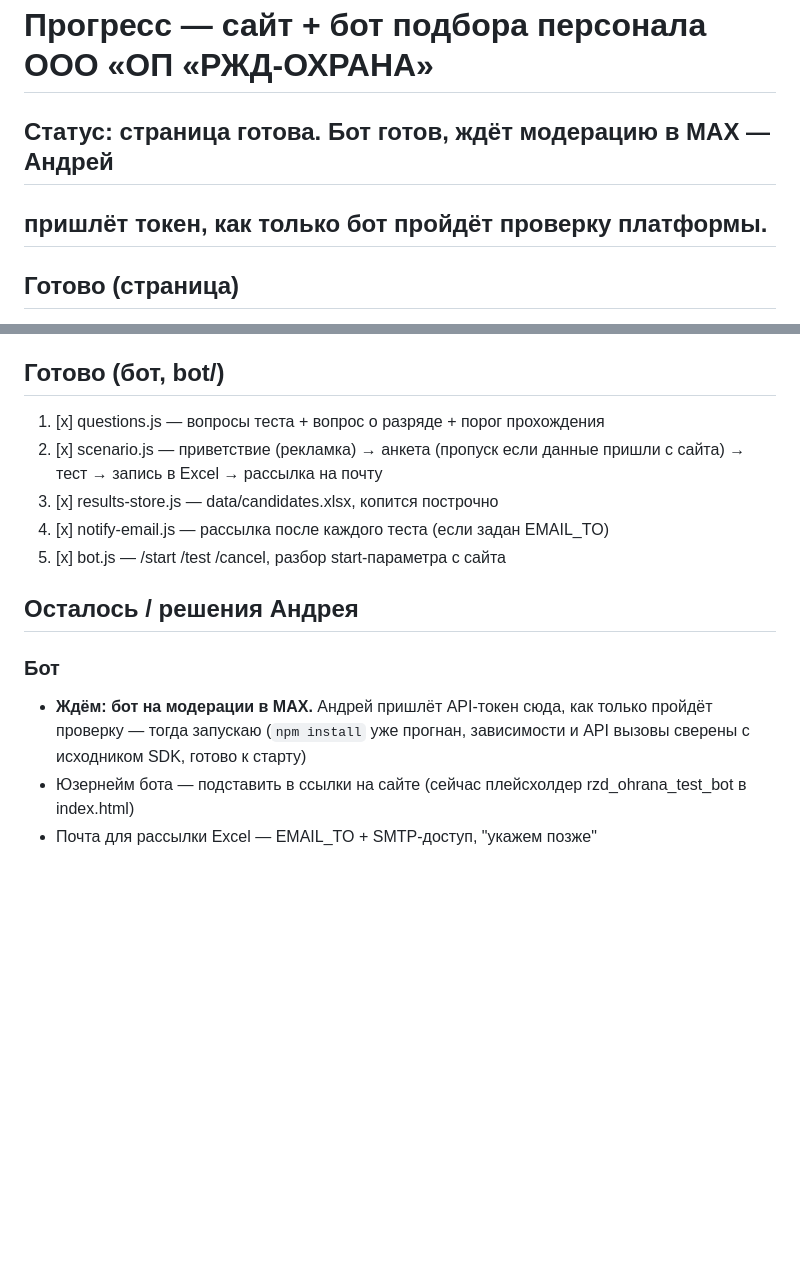
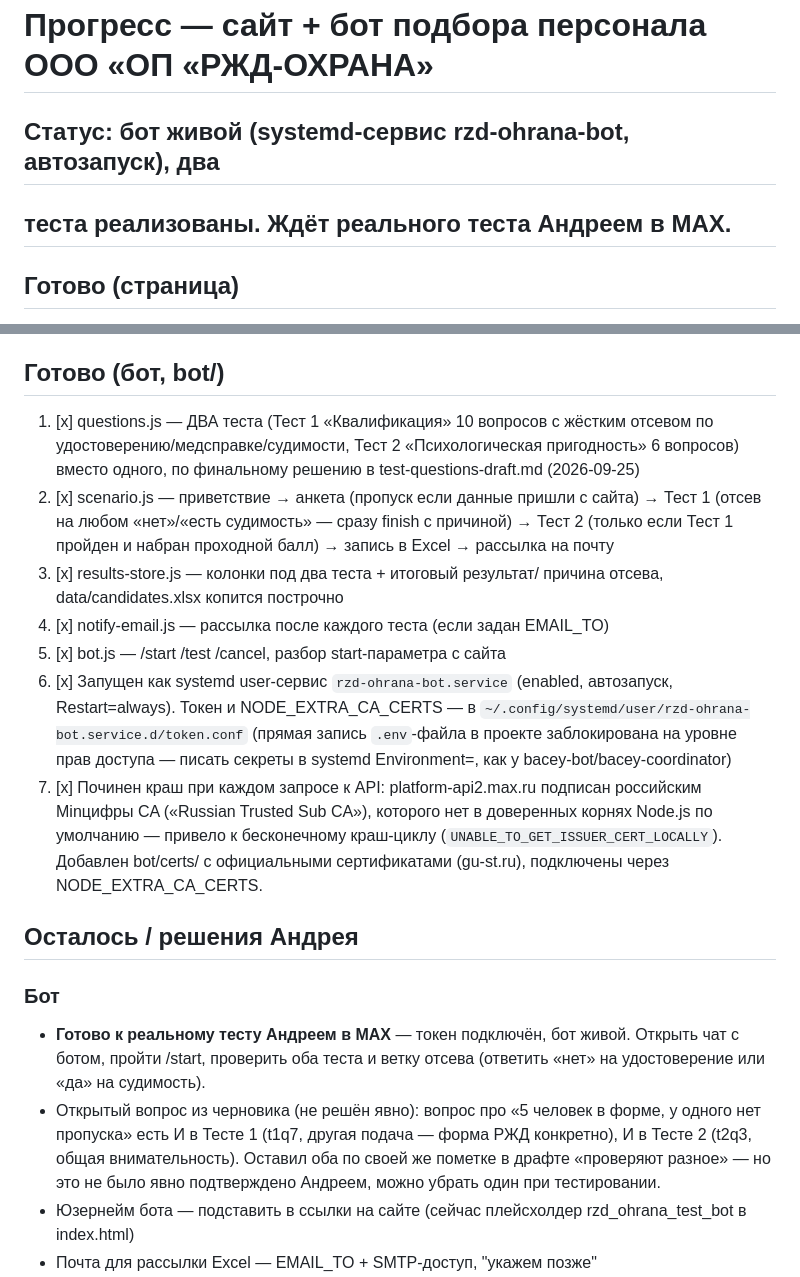
Before and after one commit to bav56172-svg/rzd-ohrana-podbor, a Markdown page: _progress.md, 2 parts joined by grey strips. Rendered like a GitHub page; blank space fills up the shorter version.

Commit message:
[agent] docs: прогресс — бот живой, два теста, TLS-фикс, открытый вопрос по дублю t1q7/t2q3
Co-Authored-By: Claude Sonnet 5 <noreply@anthropic.com>

```diff
--- a/_progress.md
+++ b/_progress.md
@@ -1,7 +1,7 @@
 # Прогресс — сайт + бот подбора персонала ООО «ОП «РЖД-ОХРАНА»
 
-## Статус: страница готова. Бот готов, ждёт модерацию в MAX — Андрей
-## пришлёт токен, как только бот пройдёт проверку платформы.
+## Статус: бот живой (systemd-сервис rzd-ohrana-bot, автозапуск), два
+## теста реализованы. Ждёт реального теста Андреем в MAX.
 
 ## Готово (страница)
 1. [x] index.html + style.css — сверено с rzd-ohrana.ru, реальные данные,
@@ -15,18 +15,42 @@
        не через [ФАЙЛ:...] — там ломаются стили)
 
 ## Готово (бот, bot/)
-1. [x] questions.js — вопросы теста + вопрос о разряде + порог прохождения
-2. [x] scenario.js — приветствие (рекламка) → анкета (пропуск если данные
-       пришли с сайта) → тест → запись в Excel → рассылка на почту
-3. [x] results-store.js — data/candidates.xlsx, копится построчно
+1. [x] questions.js — ДВА теста (Тест 1 «Квалификация» 10 вопросов с
+       жёстким отсевом по удостоверению/медсправке/судимости, Тест 2
+       «Психологическая пригодность» 6 вопросов) вместо одного, по
+       финальному решению в test-questions-draft.md (2026-09-25)
+2. [x] scenario.js — приветствие → анкета (пропуск если данные пришли с
+       сайта) → Тест 1 (отсев на любом «нет»/«есть судимость» — сразу
+       finish с причиной) → Тест 2 (только если Тест 1 пройден и набран
+       проходной балл) → запись в Excel → рассылка на почту
+3. [x] results-store.js — колонки под два теста + итоговый результат/
+       причина отсева, data/candidates.xlsx копится построчно
 4. [x] notify-email.js — рассылка после каждого теста (если задан EMAIL_TO)
 5. [x] bot.js — /start /test /cancel, разбор start-параметра с сайта
+6. [x] Запущен как systemd user-сервис `rzd-ohrana-bot.service`
+       (enabled, автозапуск, Restart=always). Токен и
+       NODE_EXTRA_CA_CERTS — в
+       `~/.config/systemd/user/rzd-ohrana-bot.service.d/token.conf`
+       (прямая запись `.env`-файла в проекте заблокирована на уровне
+       прав доступа — писать секреты в systemd Environment=, как у
+       bacey-bot/bacey-coordinator)
+7. [x] Починен краш при каждом запросе к API: platform-api2.max.ru
+       подписан российским Minцифры CA («Russian Trusted Sub CA»),
+       которого нет в доверенных корнях Node.js по умолчанию — привело
+       к бесконечному краш-циклу (`UNABLE_TO_GET_ISSUER_CERT_LOCALLY`).
+       Добавлен bot/certs/ с официальными сертификатами (gu-st.ru),
+       подключены через NODE_EXTRA_CA_CERTS.
 
 ## Осталось / решения Андрея
 ### Бот
-- **Ждём: бот на модерации в MAX.** Андрей пришлёт API-токен сюда, как
-  только пройдёт проверку — тогда запускаю (`npm install` уже прогнан,
-  зависимости и API вызовы сверены с исходником SDK, готово к старту)
+- **Готово к реальному тесту Андреем в MAX** — токен подключён, бот
+  живой. Открыть чат с ботом, пройти /start, проверить оба теста и
+  ветку отсева (ответить «нет» на удостоверение или «да» на судимость).
+- Открытый вопрос из черновика (не решён явно): вопрос про «5 человек в
+  форме, у одного нет пропуска» есть И в Тесте 1 (t1q7, другая подача —
+  форма РЖД конкретно), И в Тесте 2 (t2q3, общая внимательность).
+  Оставил оба по своей же пометке в драфте «проверяют разное» — но это
+  не было явно подтверждено Андреем, можно убрать один при тестировании.
 - Юзернейм бота — подставить в ссылки на сайте (сейчас плейсхолдер
   rzd_ohrana_test_bot в index.html)
 - Почта для рассылки Excel — EMAIL_TO + SMTP-доступ, "укажем позже"
```
